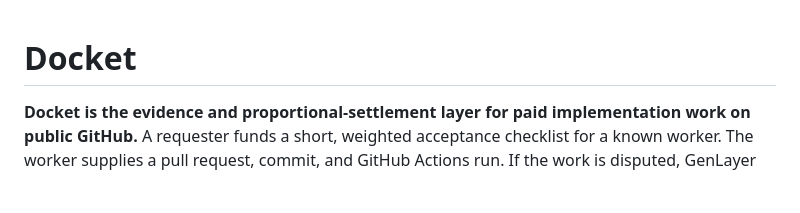
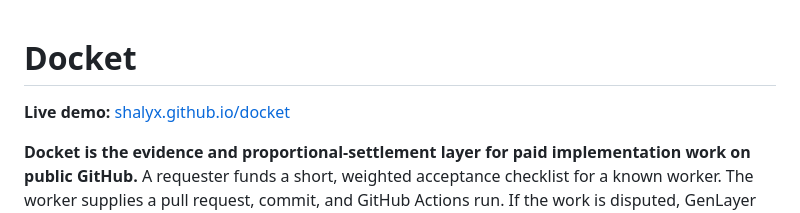
Before and after one commit to ShalyX/docket, a Markdown page: README.md, the part around the change. Rendered like a GitHub page; blank space fills up the shorter version.

Commit message:
Link the public Docket deployment

```diff
--- a/README.md
+++ b/README.md
@@ -1,4 +1,6 @@
 # Docket
+
+**Live demo:** [shalyx.github.io/docket](https://shalyx.github.io/docket/)
 
 **Docket is the evidence and proportional-settlement layer for paid implementation work on public GitHub.** A requester funds a short, weighted acceptance checklist for a known worker. The worker supplies a pull request, commit, and GitHub Actions run. If the work is disputed, GenLayer independently reads bounded public GitHub facts and settles only the share supported by those facts.
 
```
